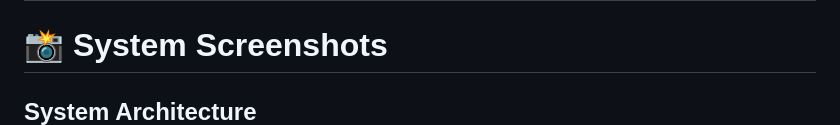
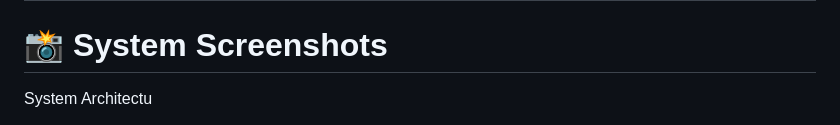
Before and after one commit to danglehoanganh/library-borrow-return-blockchain, a Markdown page: README.md, the part around one of its changes. Drawn GitHub-style.

```diff
--- a/README.md
+++ b/README.md
@@ -194,5 +194,5 @@ History Updated
 
 # 📸 System Screenshots
 
-## System Architecture
+</h3>System Architectu
 
```
Also changed, not shown: other parts of README.md (+11 -9 lines).
